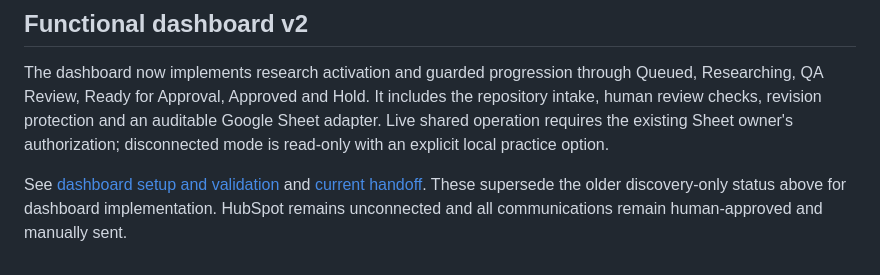
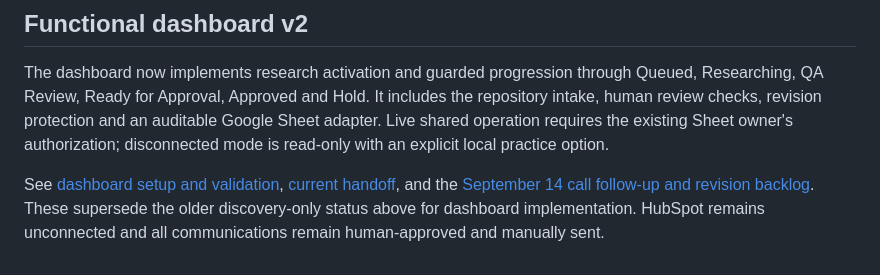
Before and after one commit to CoachAGP/jeff-outreach-engine, a Markdown page: README.md, the part around the change. Rendered like a GitHub page.

Commit message:
docs: capture Jeff dashboard call follow-up

```diff
--- a/README.md
+++ b/README.md
@@ -59,4 +59,4 @@ This repository contains confidential business documents, prospect information,
 
 The dashboard now implements research activation and guarded progression through Queued, Researching, QA Review, Ready for Approval, Approved and Hold. It includes the repository intake, human review checks, revision protection and an auditable Google Sheet adapter. Live shared operation requires the existing Sheet owner's authorization; disconnected mode is read-only with an explicit local practice option.
 
-See [dashboard setup and validation](dashboard/README.md) and [current handoff](docs/discovery/dashboard-v2-validation.md). These supersede the older discovery-only status above for dashboard implementation. HubSpot remains unconnected and all communications remain human-approved and manually sent.
+See [dashboard setup and validation](dashboard/README.md), [current handoff](docs/discovery/dashboard-v2-validation.md), and the [September 14 call follow-up and revision backlog](docs/discovery/jeff-call-follow-up-2026-09-14.md). These supersede the older discovery-only status above for dashboard implementation. HubSpot remains unconnected and all communications remain human-approved and manually sent.
```
Also changed, not shown: docs/discovery/jeff-call-follow-up-2026-09-14.md (added, +215 -0 lines).
